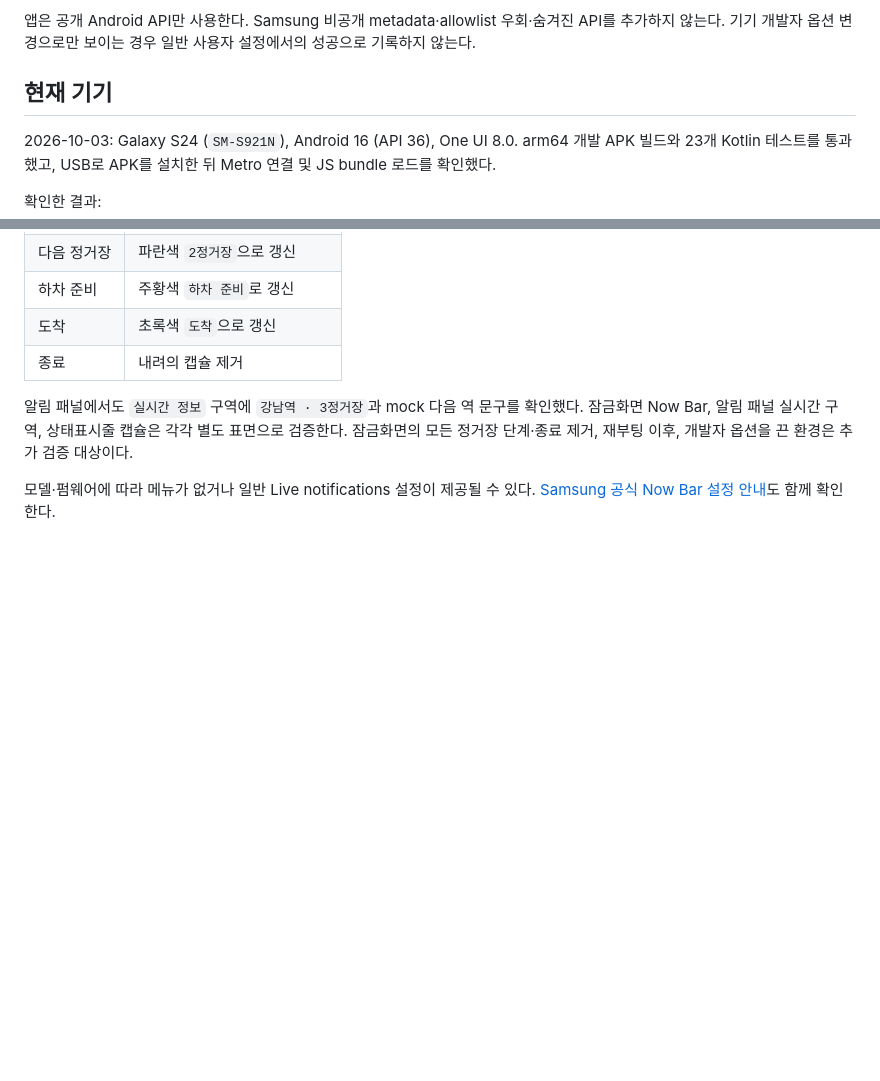
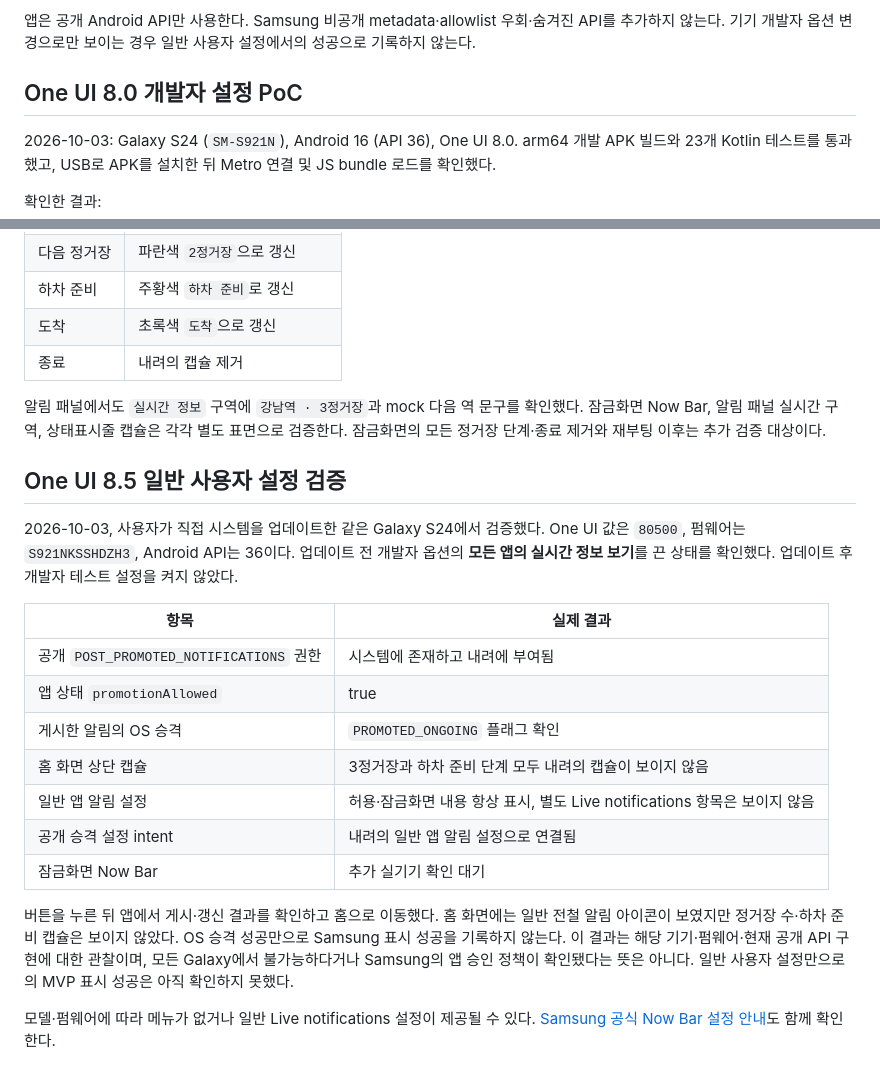
Before and after one commit to zaewc/naeryeo, a Markdown page: docs/now-bar-verification.md, 2 parts joined by grey strips. Drawn GitHub-style; blank space fills up the shorter version.

Commit message:
docs: record One UI 8.5 normal permission verification (#23)

```diff
--- a/docs/now-bar-verification.md
+++ b/docs/now-bar-verification.md
@@ -19,7 +19,7 @@ Now Bar에서 mock 목적지와 정거장 수를 직접 확인하기 전에는 P
 앱은 공개 Android API만 사용한다. Samsung 비공개 metadata·allowlist 우회·숨겨진 API를 추가하지 않는다.
 기기 개발자 옵션 변경으로만 보이는 경우 일반 사용자 설정에서의 성공으로 기록하지 않는다.
 
-## 현재 기기
+## One UI 8.0 개발자 설정 PoC
 
 2026-10-03: Galaxy S24 (`SM-S921N`), Android 16 (API 36), One UI 8.0.
 arm64 개발 APK 빌드와 23개 Kotlin 테스트를 통과했고, USB로 APK를 설치한 뒤 Metro 연결 및 JS bundle 로드를 확인했다.
@@ -78,7 +78,31 @@ UI hierarchy의 `com.samsung.android.app.aodservice:id/nowbar_main_text_on_norma
 
 알림 패널에서도 `실시간 정보` 구역에 `강남역 · 3정거장`과 mock 다음 역 문구를 확인했다.
 잠금화면 Now Bar, 알림 패널 실시간 구역, 상태표시줄 캡슐은 각각 별도 표면으로 검증한다.
-잠금화면의 모든 정거장 단계·종료 제거, 재부팅 이후, 개발자 옵션을 끈 환경은 추가 검증 대상이다.
+잠금화면의 모든 정거장 단계·종료 제거와 재부팅 이후는 추가 검증 대상이다.
+
+## One UI 8.5 일반 사용자 설정 검증
+
+2026-10-03, 사용자가 직접 시스템을 업데이트한 같은 Galaxy S24에서 검증했다.
+One UI 값은 `80500`, 펌웨어는 `S921NKSSHDZH3`, Android API는 36이다.
+업데이트 전 개발자 옵션의 **모든 앱의 실시간 정보 보기**를 끈 상태를 확인했다.
+업데이트 후 개발자 테스트 설정을 켜지 않았다.
+
+| 항목 | 실제 결과 |
+| --- | --- |
+| 공개 `POST_PROMOTED_NOTIFICATIONS` 권한 | 시스템에 존재하고 내려에 부여됨 |
+| 앱 상태 `promotionAllowed` | true |
+| 게시한 알림의 OS 승격 | `PROMOTED_ONGOING` 플래그 확인 |
+| 홈 화면 상단 캡슐 | 3정거장과 하차 준비 단계 모두 내려의 캡슐이 보이지 않음 |
+| 일반 앱 알림 설정 | 허용·잠금화면 내용 항상 표시, 별도 Live notifications 항목은 보이지 않음 |
+| 공개 승격 설정 intent | 내려의 일반 앱 알림 설정으로 연결됨 |
+| 잠금화면 Now Bar | 추가 실기기 확인 대기 |
+
+버튼을 누른 뒤 앱에서 게시·갱신 결과를 확인하고 홈으로 이동했다.
+홈 화면에는 일반 전철 알림 아이콘이 보였지만 정거장 수·하차 준비 캡슐은 보이지 않았다.
+OS 승격 성공만으로 Samsung 표시 성공을 기록하지 않는다.
+이 결과는 해당 기기·펌웨어·현재 공개 API 구현에 대한 관찰이며,
+모든 Galaxy에서 불가능하다거나 Samsung의 앱 승인 정책이 확인됐다는 뜻은 아니다.
+일반 사용자 설정만으로의 MVP 표시 성공은 아직 확인하지 못했다.
 
 모델·펌웨어에 따라 메뉴가 없거나 일반 Live notifications 설정이 제공될 수 있다.
 [Samsung 공식 Now Bar 설정 안내](https://www.samsung.com/sg/support/mobile-devices/how-to-use-the-now-bar-on-the-lock-screen-of-your-samsung-galaxy-device/)도 함께 확인한다.
```
